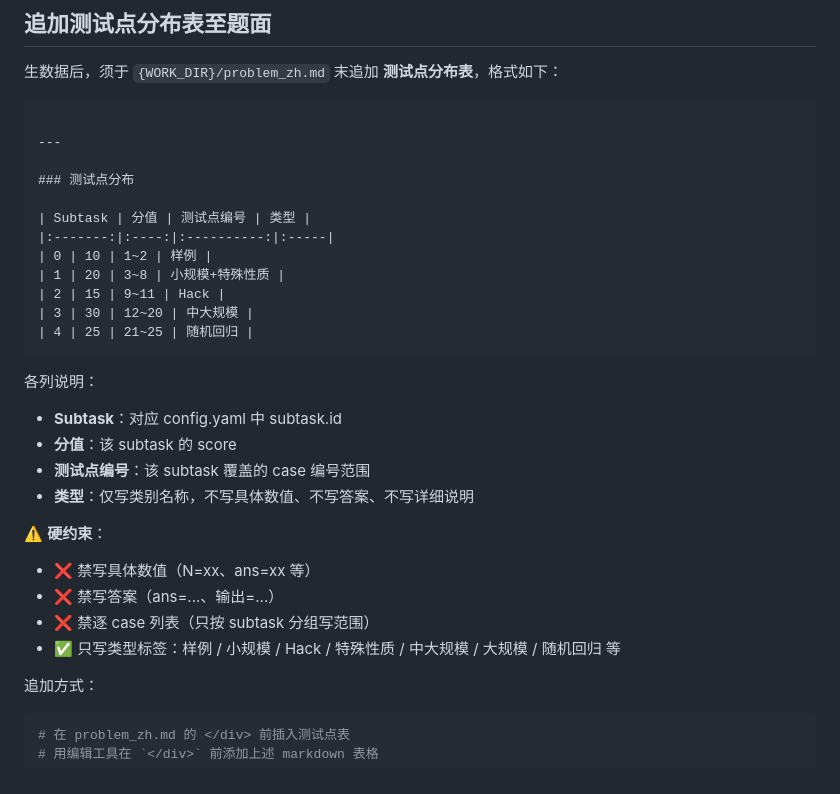
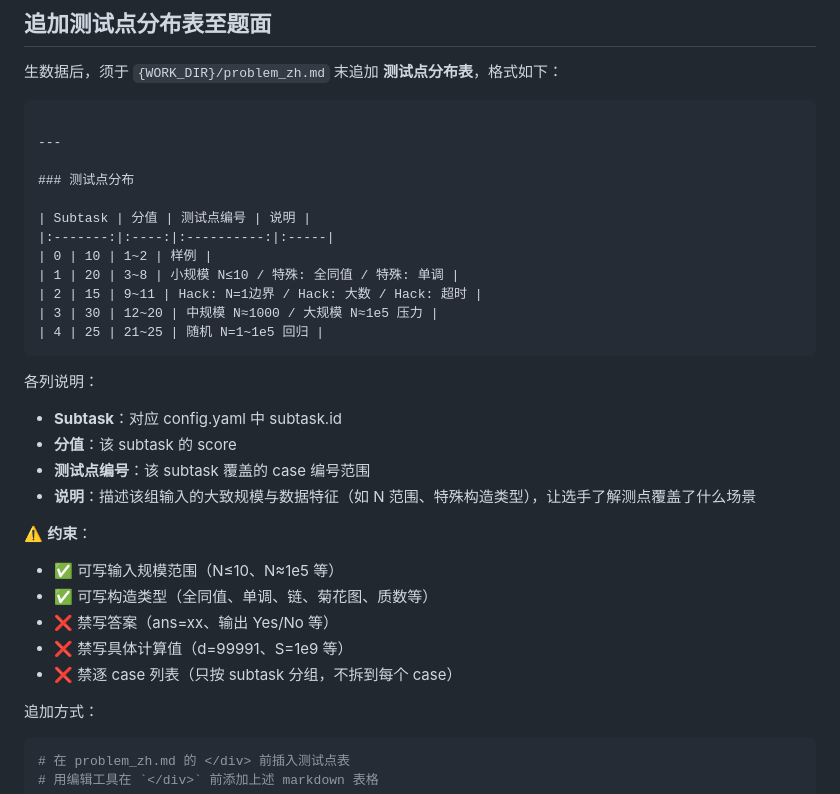
Before and after one commit to fslong520/aiSkill, a Markdown page: 搬题姬/steps/07-testdata.md, the part around the change. Drawn GitHub-style.

Commit message:
搬题姬 v2.5.2: 测试点分布表改适中粒度，写规模与构造类型

````diff
--- a/搬题姬/steps/07-testdata.md
+++ b/搬题姬/steps/07-testdata.md
@@ -137,26 +137,27 @@ g++ -o mkdata mkdata.cpp -std=c++17
 
 ### 测试点分布
 
-| Subtask | 分值 | 测试点编号 | 类型 |
+| Subtask | 分值 | 测试点编号 | 说明 |
 |:-------:|:----:|:----------:|:-----|
 | 0 | 10 | 1~2 | 样例 |
-| 1 | 20 | 3~8 | 小规模+特殊性质 |
-| 2 | 15 | 9~11 | Hack |
-| 3 | 30 | 12~20 | 中大规模 |
-| 4 | 25 | 21~25 | 随机回归 |
+| 1 | 20 | 3~8 | 小规模 N≤10 / 特殊: 全同值 / 特殊: 单调 |
+| 2 | 15 | 9~11 | Hack: N=1边界 / Hack: 大数 / Hack: 超时 |
+| 3 | 30 | 12~20 | 中规模 N≈1000 / 大规模 N≈1e5 压力 |
+| 4 | 25 | 21~25 | 随机 N=1~1e5 回归 |
 ```
 
 各列说明：
 - **Subtask**：对应 config.yaml 中 subtask.id
 - **分值**：该 subtask 的 score
 - **测试点编号**：该 subtask 覆盖的 case 编号范围
-- **类型**：仅写类别名称，不写具体数值、不写答案、不写详细说明
+- **说明**：描述该组输入的大致规模与数据特征（如 N 范围、特殊构造类型），让选手了解测点覆盖了什么场景
 
-⚠️ **硬约束**：
-- ❌ 禁写具体数值（N=xx、ans=xx 等）
-- ❌ 禁写答案（ans=...、输出=...）
-- ❌ 禁逐 case 列表（只按 subtask 分组写范围）
-- ✅ 只写类型标签：样例 / 小规模 / Hack / 特殊性质 / 中大规模 / 大规模 / 随机回归 等
+⚠️ **约束**：
+- ✅ 可写输入规模范围（N≤10、N≈1e5 等）
+- ✅ 可写构造类型（全同值、单调、链、菊花图、质数等）
+- ❌ 禁写答案（ans=xx、输出 Yes/No 等）
+- ❌ 禁写具体计算值（d=99991、S=1e9 等）
+- ❌ 禁逐 case 列表（只按 subtask 分组，不拆到每个 case）
 
 追加方式：
 
````
